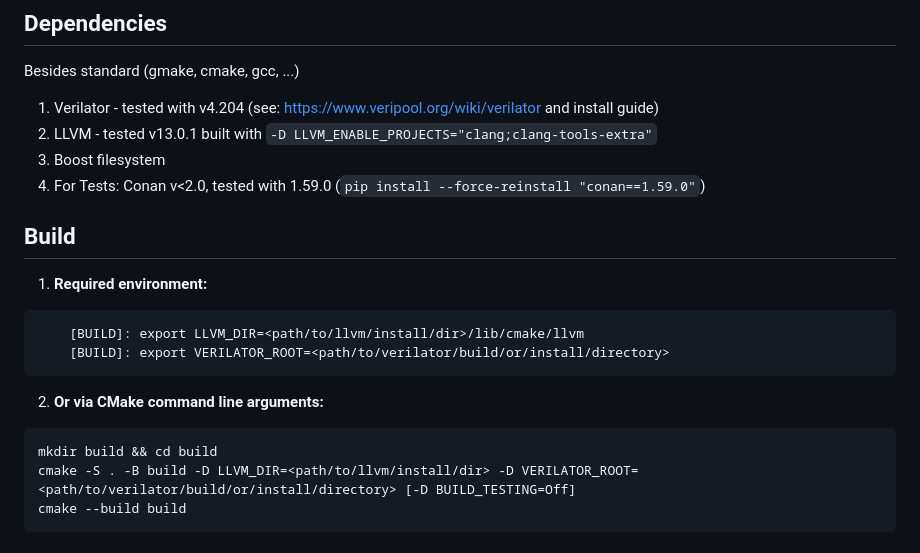
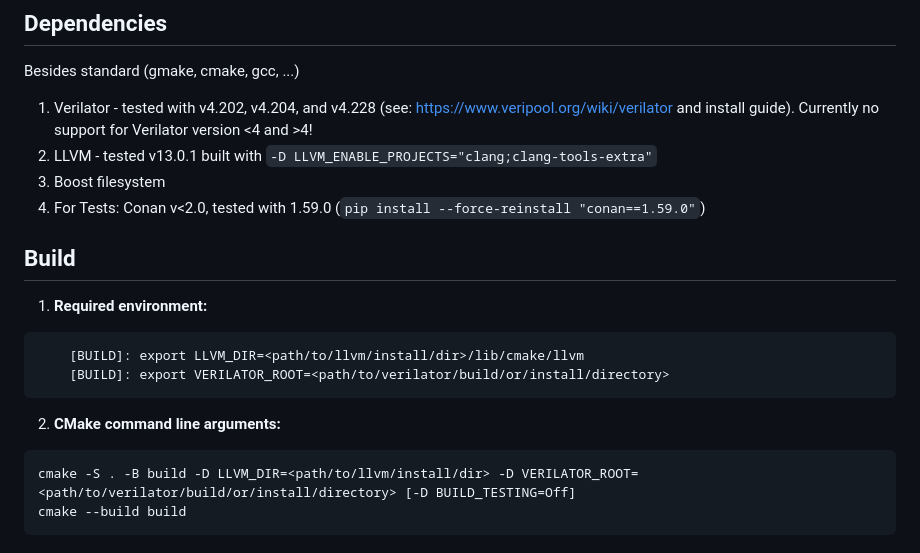
Before and after one commit to tum-ei-eda/vrtlmod, a Markdown page: README.md, the part around the change. GitHub-like rendering.

Commit message:
update README: correct build instructions, clarify supported Verilator versions.

````diff
--- a/README.md
+++ b/README.md
@@ -32,7 +32,7 @@ If you use vRTLmod in your academic work you can cite it like this:
 ## Dependencies
 Besides standard (gmake, cmake, gcc, ...)
 
-1. Verilator  - tested with v4.204 (see: https://www.veripool.org/wiki/verilator and install guide)
+1. Verilator  - tested with v4.202, v4.204, and v4.228 (see: https://www.veripool.org/wiki/verilator and install guide). Currently no support for Verilator version <4 and >4!
 2. LLVM - tested v13.0.1 built with `-D LLVM_ENABLE_PROJECTS="clang;clang-tools-extra"`
 3. Boost filesystem
 4. For Tests: Conan v<2.0, tested with 1.59.0 (`pip install --force-reinstall "conan==1.59.0"`)
@@ -46,10 +46,9 @@ Besides standard (gmake, cmake, gcc, ...)
 	[BUILD]: export VERILATOR_ROOT=<path/to/verilator/build/or/install/directory>
 ```
 
-2. **Or via CMake command line arguments:**
+2. **CMake command line arguments:**
 
 ```
-mkdir build && cd build
 cmake -S . -B build -D LLVM_DIR=<path/to/llvm/install/dir> -D VERILATOR_ROOT=<path/to/verilator/build/or/install/directory> [-D BUILD_TESTING=Off]
 cmake --build build
 ```
````
